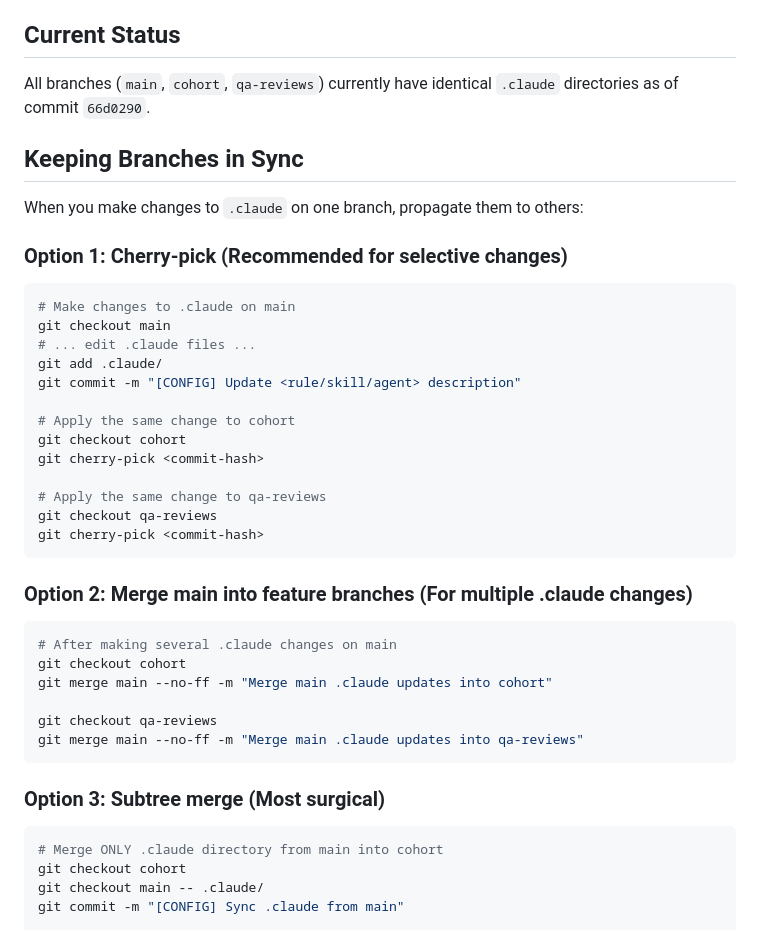
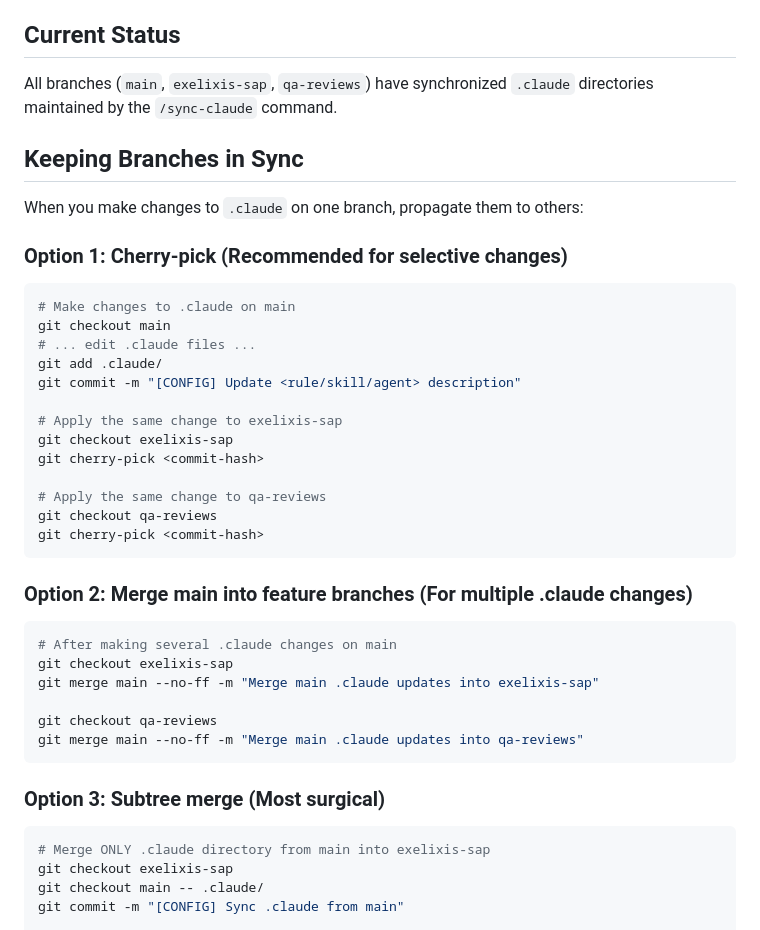
Before and after one commit to buddha2490/claude-analytics-ref, a Markdown page: .claude/SYNC-STRATEGY.md, the part around one of its changes. Drawn GitHub-style.

````diff
--- a/.claude/SYNC-STRATEGY.md
+++ b/.claude/SYNC-STRATEGY.md
@@ -4,7 +4,7 @@ The `.claude` directory contains all Claude Code configuration (rules, skills, c
 
 ## Current Status
 
-All branches (`main`, `cohort`, `qa-reviews`) currently have identical `.claude` directories as of commit `66d0290`.
+All branches (`main`, `exelixis-sap`, `qa-reviews`) have synchronized `.claude` directories maintained by the `/sync-claude` command.
 
 ## Keeping Branches in Sync
 
@@ -19,8 +19,8 @@ git checkout main
 git add .claude/
 git commit -m "[CONFIG] Update <rule/skill/agent> description"
 
-# Apply the same change to cohort
-git checkout cohort
+# Apply the same change to exelixis-sap
+git checkout exelixis-sap
 git cherry-pick <commit-hash>
 
 # Apply the same change to qa-reviews
@@ -32,8 +32,8 @@ git cherry-pick <commit-hash>
 
 ```bash
 # After making several .claude changes on main
-git checkout cohort
-git merge main --no-ff -m "Merge main .claude updates into cohort"
+git checkout exelixis-sap
+git merge main --no-ff -m "Merge main .claude updates into exelixis-sap"
 
 git checkout qa-reviews
 git merge main --no-ff -m "Merge main .claude updates into qa-reviews"
@@ -42,8 +42,8 @@ git merge main --no-ff -m "Merge main .claude updates into qa-reviews"
 ### Option 3: Subtree merge (Most surgical)
 
 ```bash
-# Merge ONLY .claude directory from main into cohort
-git checkout cohort
+# Merge ONLY .claude directory from main into exelixis-sap
+git checkout exelixis-sap
 git checkout main -- .claude/
 git commit -m "[CONFIG] Sync .claude from main"
 
````
Also changed, not shown: other parts of .claude/SYNC-STRATEGY.md (+8 -8 lines).
